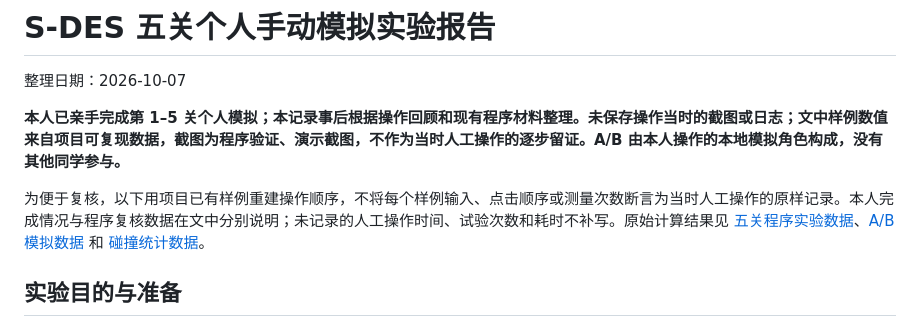
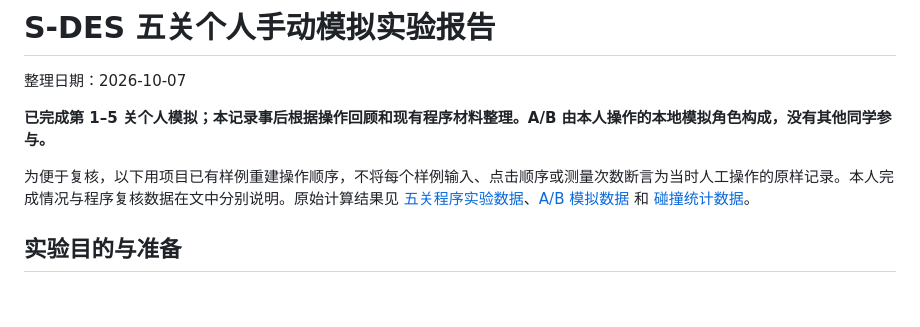
Before and after one commit to SylviaWennie/S-DES, a Markdown page: docs/manual-experiment-report.md, the part around the change. Drawn GitHub-style; blank space fills up the shorter version.

```diff
--- a/docs/manual-experiment-report.md
+++ b/docs/manual-experiment-report.md
@@ -2,9 +2,9 @@
 
 整理日期：2026-10-07
 
-**本人已亲手完成第 1–5 关个人模拟；本记录事后根据操作回顾和现有程序材料整理。未保存操作当时的截图或日志；文中样例数值来自项目可复现数据，截图为程序验证、演示截图，不作为当时人工操作的逐步留证。A/B 由本人操作的本地模拟角色构成，没有其他同学参与。**
+**已完成第 1–5 关个人模拟；本记录事后根据操作回顾和现有程序材料整理。A/B 由本人操作的本地模拟角色构成，没有其他同学参与。**
 
-为便于复核，以下用项目已有样例重建操作顺序，不将每个样例输入、点击顺序或测量次数断言为当时人工操作的原样记录。本人完成情况与程序复核数据在文中分别说明；未记录的人工操作时间、试验次数和耗时不补写。原始计算结果见 [五关程序实验数据](../reports/experiments.json)、[A/B 模拟数据](../reports/personal-simulation.json) 和 [碰撞统计数据](../reports/collisions.json)。
+为便于复核，以下用项目已有样例重建操作顺序，不将每个样例输入、点击顺序或测量次数断言为当时人工操作的原样记录。本人完成情况与程序复核数据在文中分别说明。原始计算结果见 [五关程序实验数据](../reports/experiments.json)、[A/B 模拟数据](../reports/personal-simulation.json) 和 [碰撞统计数据](../reports/collisions.json)。
 
 ## 实验目的与准备
 
```
